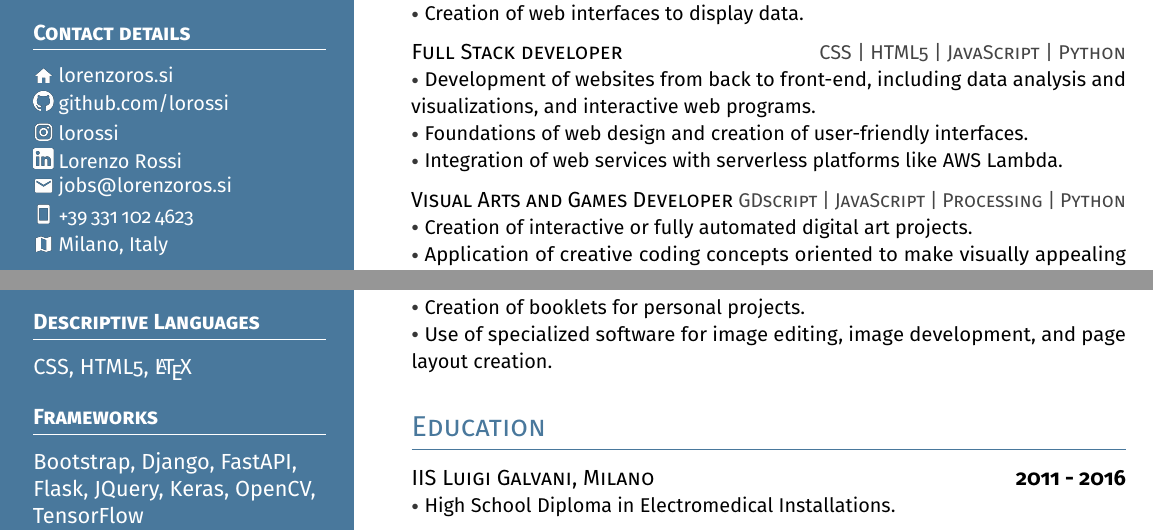
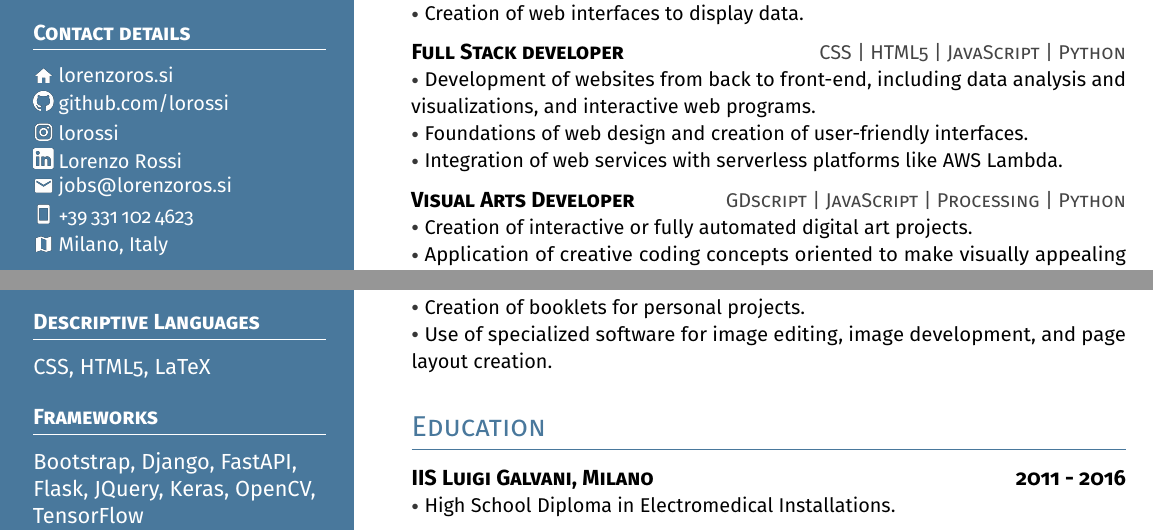
Before and after one commit to lorossi/curriculum-vitae, a LaTeX CV (curriculum-vitae.tex): two parts of the page, joined at a grey line, cut so that both start at the same text. Compiled offline with pdfLaTeX.

Commit message:
bold subsections, latex written as-is

```diff
--- a/curriculum-vitae.tex
+++ b/curriculum-vitae.tex
@@ -55,7 +55,7 @@
 
 \newcommand{\sectiontitle}[1]{\vspace*{2.5ex}\textsc{\Large\color{cvblue}#1}\par%
      \vspace*{-2ex}{\color{cvblue}\hrulefill}\par}
-\newcommand{\subsectiontitle}[1]{\textsc{#1}}
+\newcommand{\subsectiontitle}[1]{\textbf{\textsc{#1}}}
 \newcommand{\nametitle}[1]{\textbf{\Huge\textcolor{cvblue}{#1}}}
 
 % Icons commands
@@ -131,7 +131,7 @@
       \textbf{Familiar}: C++, Matlab, Rust
 
       \leftsection{Descriptive Languages}
-      CSS, HTML5, \LaTeX
+      CSS, HTML5, LaTeX
 
       \leftsection{Frameworks}
       Bootstrap, Django, FastAPI, Flask, JQuery, Keras, OpenCV, TensorFlow
@@ -181,7 +181,7 @@
 
   \itemspacing
 
-  \subsectiontitle{Visual Arts and Games Developer}
+  \subsectiontitle{Visual Arts Developer}
   \topics{GDscript | JavaScript | Processing | Python} \\
   \descript{Creation of interactive or fully automated digital art projects.} \\
   \descript{Application of creative coding concepts oriented to make visually appealing videos and images.} \\
```
Also changed, not shown: curriculum-vitae.pdf.
